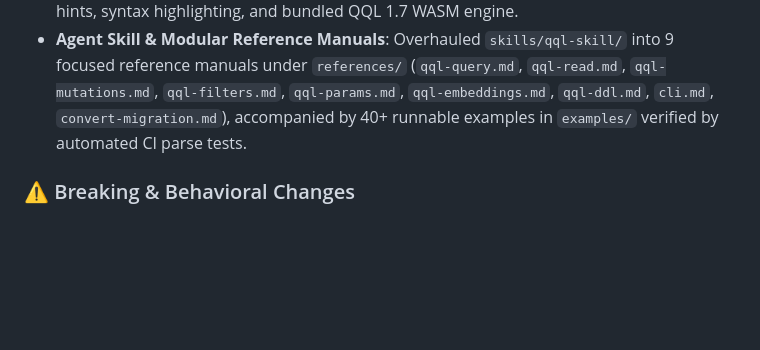
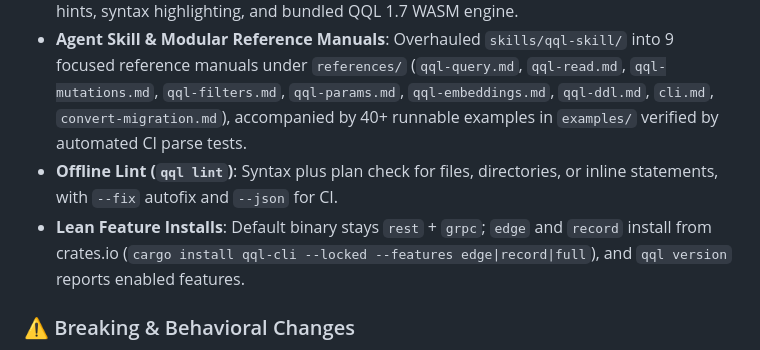
Before and after one commit to srimon12/qql-rs, a Markdown page: CHANGELOG.md, the part around the change. GitHub-like rendering; blank space fills up the shorter version.

Commit message:
docs(changelog): fold lint and feature installs into 0.4.0

```diff
--- a/CHANGELOG.md
+++ b/CHANGELOG.md
@@ -91,6 +91,8 @@ and this project adheres to [Semantic Versioning](https://semver.org/spec/v2.0.0
 - **Doctor Dimension Probing (`qql doctor`)**: Probes `EMBED_URL` for true output dimensions and compares against `EMBED_DIM` and collection schemas, reporting `QQL-EMBEDDING-DIM` or `QQL-BACKEND-DIMENSION-MISMATCH` with actionable remediation. Added support for `qql --version`.
 - **VS Code Extension DX (v0.4.0)**: Upgraded to TypeScript 7.0.2 and `@types/vscode: ^1.137.0` (with `engines.vscode: ^1.137.0`). Ships 44 completion snippets (covering queries, mutations, batches, convert, migrate, facet, scroll), hover card documentation, parameter hints, syntax highlighting, and bundled QQL 1.7 WASM engine.
 - **Agent Skill & Modular Reference Manuals**: Overhauled `skills/qql-skill/` into 9 focused reference manuals under `references/` (`qql-query.md`, `qql-read.md`, `qql-mutations.md`, `qql-filters.md`, `qql-params.md`, `qql-embeddings.md`, `qql-ddl.md`, `cli.md`, `convert-migration.md`), accompanied by 40+ runnable examples in `examples/` verified by automated CI parse tests.
+- **Offline Lint (`qql lint`)**: Syntax plus plan check for files, directories, or inline statements, with `--fix` autofix and `--json` for CI.
+- **Lean Feature Installs**: Default binary stays `rest` + `grpc`; `edge` and `record` install from crates.io (`cargo install qql-cli --locked --features edge|record|full`), and `qql version` reports enabled features.
 
 ### ⚠️ Breaking & Behavioral Changes
 - **Typed Shard Keys End-to-End**: `SHARD` routing keys are strongly typed as `ShardKey`/`PlanShardKey` (`Keyword` vs `Number`) from parser to wire. `SHARD 101`, `CREATE`/`DROP SHARD KEY 101`, and integer `shard_keys` entries retain numeric representations (which hash differently than strings in Qdrant). SDK getters/setters accept and return `str | int` (Python), `string | number | bigint` (Node), and string/`BigInt` (WASM). AST JSON serializes as `{"Keyword": …}` or `{"Number": …}`. The legacy non-contract `?shard_key=` query parameter is no longer emitted.
```
